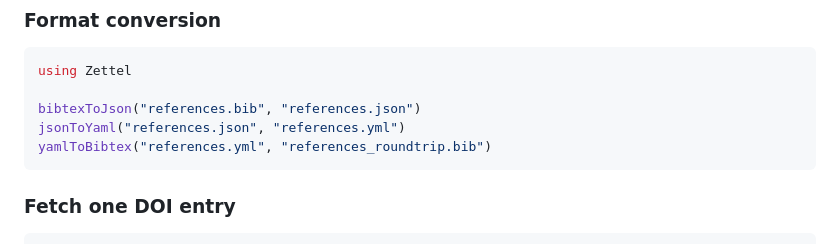
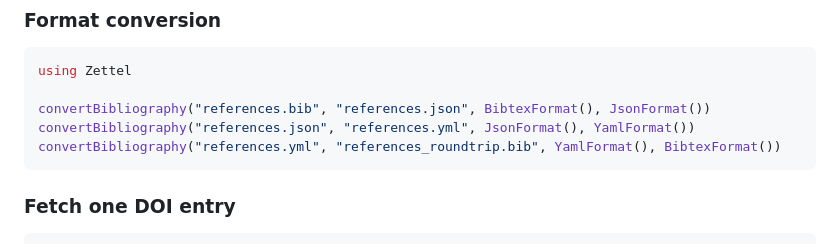
Before and after one commit to rafaelab/Zettel.jl, a Markdown page: docs/src/index.md, the part around the change. Rendered like a GitHub page.

Commit message:
ammend docs

````diff
--- a/docs/src/index.md
+++ b/docs/src/index.md
@@ -56,9 +56,9 @@ sameLib = loadLibrary("references.json")
 ```julia
 using Zettel
 
-bibtexToJson("references.bib", "references.json")
-jsonToYaml("references.json", "references.yml")
-yamlToBibtex("references.yml", "references_roundtrip.bib")
+convertBibliography("references.bib", "references.json", BibtexFormat(), JsonFormat())
+convertBibliography("references.json", "references.yml", JsonFormat(), YamlFormat())
+convertBibliography("references.yml", "references_roundtrip.bib", YamlFormat(), BibtexFormat())
 ```
 
 ### Fetch one DOI entry
````
